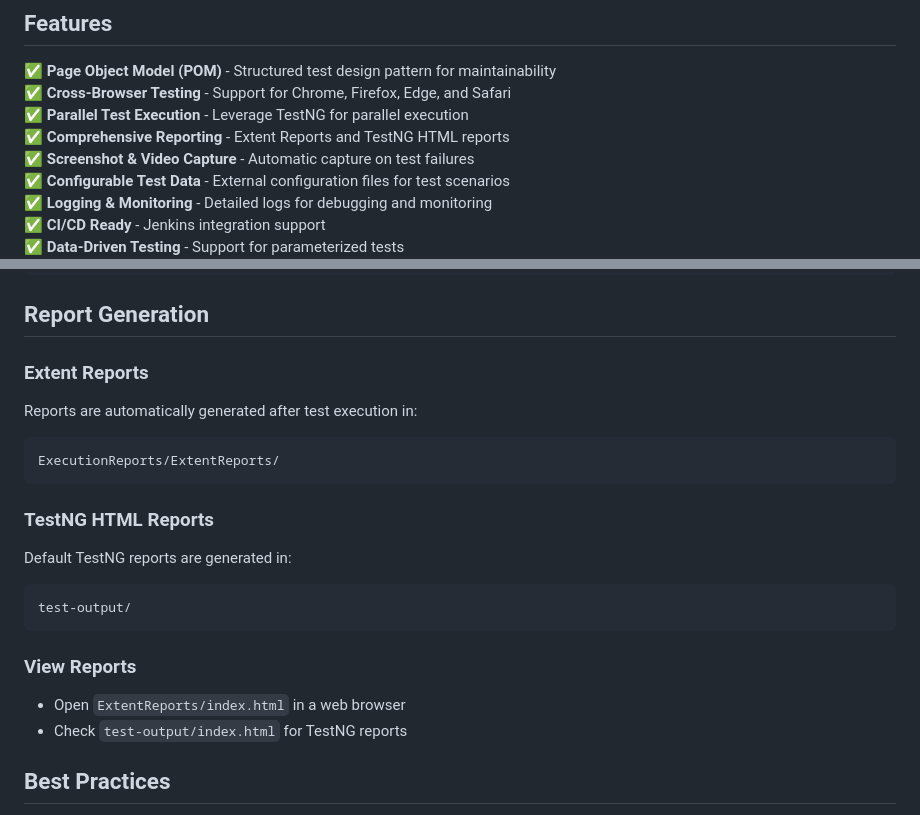
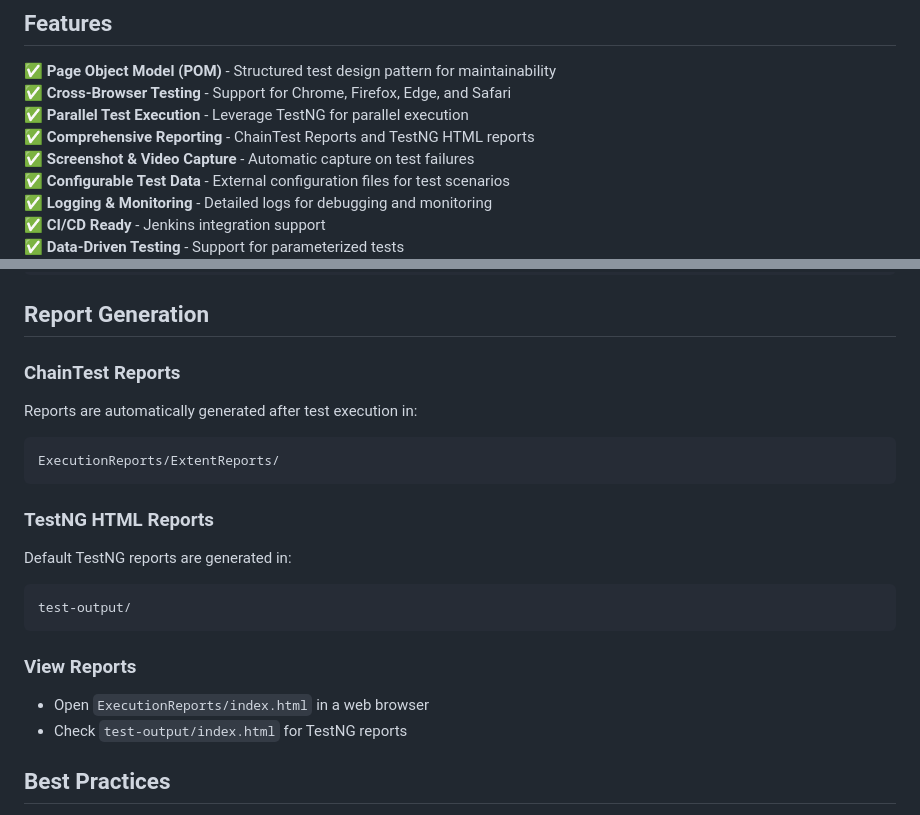
Before and after one commit to VishalGiram0842/TDD-Framework-using-Java-Selenium-TestNG, a Markdown page: README.md, 2 parts joined by grey strips. Drawn GitHub-style.

Commit message:
Update README.md with ChainTest Report documentation
Updated reporting references from Extent Reports to ChainTest Reports in the README.

````diff
--- a/README.md
+++ b/README.md
@@ -29,7 +29,7 @@ This framework implements the Test-Driven Development (TDD) approach, where test
 ✅ **Page Object Model (POM)** - Structured test design pattern for maintainability
 ✅ **Cross-Browser Testing** - Support for Chrome, Firefox, Edge, and Safari
 ✅ **Parallel Test Execution** - Leverage TestNG for parallel execution
-✅ **Comprehensive Reporting** - Extent Reports and TestNG HTML reports
+✅ **Comprehensive Reporting** - ChainTest Reports and TestNG HTML reports
 ✅ **Screenshot & Video Capture** - Automatic capture on test failures
 ✅ **Configurable Test Data** - External configuration files for test scenarios
 ✅ **Logging & Monitoring** - Detailed logs for debugging and monitoring
@@ -143,7 +143,7 @@ mvn clean test -Dbrowser=firefox
 
 ## Report Generation
 
-### Extent Reports
+### ChainTest Reports
 Reports are automatically generated after test execution in:
 ```
 ExecutionReports/ExtentReports/
@@ -156,7 +156,7 @@ test-output/
 ```
 
 ### View Reports
-- Open `ExtentReports/index.html` in a web browser
+- Open `ExecutionReports/index.html` in a web browser
 - Check `test-output/index.html` for TestNG reports
 
 ## Best Practices
````
